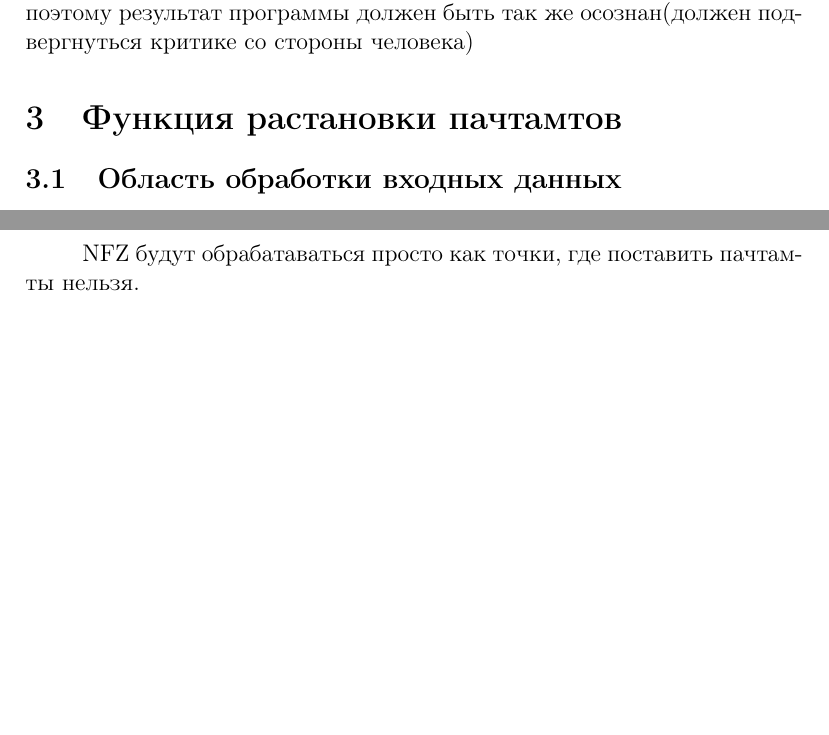
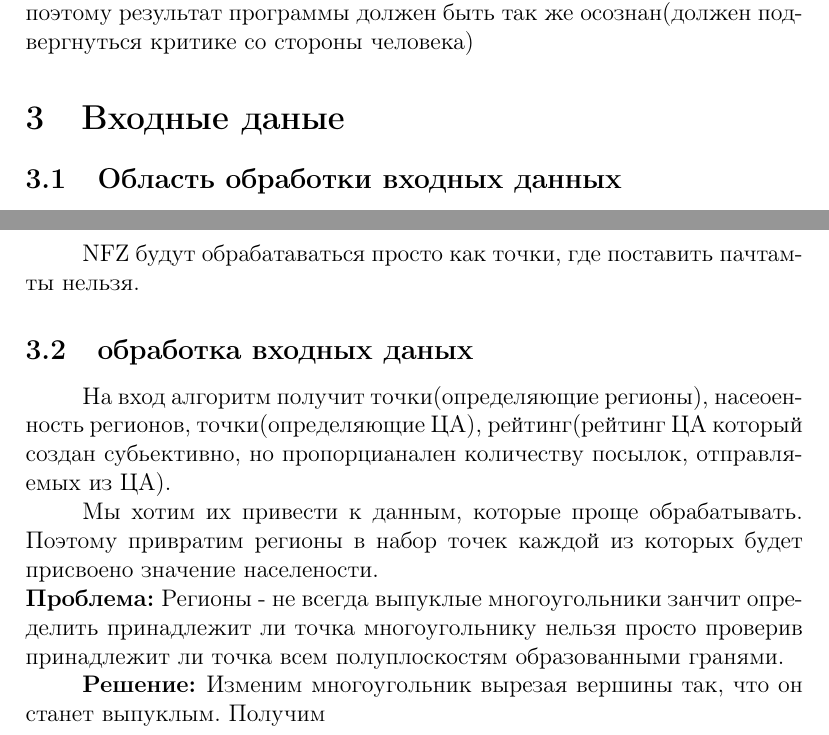
Before and after one commit to s21dlemanskiy/Drones_Oman, a LaTeX document (Documentation/Algoritm/document.tex): two parts of pages 3 and 4 of 4, joined at a grey line, cut so that both start at the same text, the shorter picture padded with empty space. Compiled offline with pdfLaTeX.

Commit message:
upd doc2

```diff
--- a/Documentation/Algoritm/document.tex
+++ b/Documentation/Algoritm/document.tex
@@ -35,9 +35,14 @@
  	\subsection{Уточним третье условие}
  	\hspace*{1cm}Проблема в том, что точных данных по населенности у нас нет. Поэтому мы пришли к упращению: Маскат распередлен на регионы, где население распределено равномерно. Если внутри региона видно сильное разделение, то мы искуственно разделим этот регион на "подрегионы" и пделим население так, как нам покажется правильным, что бы население в "подрегионах" было $\pm$ равномерно.\par
  	То-есть все данные должны быть проработаны на правдивость и поэтому результат программы должен быть так же осознан(должен подвергнуться критике со стороны человека)
- 	\section{Функция растановки пачтамтов}
+ 	\section{Входные даные}
  	\subsection{Область обработки входных данных}
  	\hspace*{1cm} Как мы понимаем, люди не будут использовать почтамат если он находится в 10km от их дома. Так же очевидно, что чем дальше почтамт от их дома, тем меньше они будут им пользоваться. Я бы взял растояние до 2km и функцию от растояния $f(R)\sim\frac{1}{R^2}$ или даже $f(R)\sim\frac{1}{R^3}$.\par
  	 Так же с ЦА. люди из ЦА пойдут к пачтамту только если он очень близко, посколько в бизнес центре или складе время-деньги, а в магазинах люди веселяться так что не готовы идти долеко в этом и смысл торговых центров. Отсюда радиус < 500m а $f(R)\sim \frac{1}{R^3}$. \par
  	 NFZ будут обрабатаваться просто как точки, где поставить пачтамты нельзя.
+ 	 \subsection{обработка входных даных}
+ 	 \hspace*{1cm}На вход алгоритм получит точки(определяющие регионы), насеоенность регионов, точки(определяющие ЦА), рейтинг(рейтинг ЦА который создан субьективно, но пропорцианален количеству посылок, отправляемых из ЦА).\par
+ 	 Мы хотим их привести к данным, которые проще обрабатывать. Поэтому привратим регионы в набор точек каждой из которых будет присвоено значение населености.\\
+ 	 \textbf{Проблема: }Регионы - не всегда выпуклые многоугольники занчит определить принадлежит ли точка многоугольнику нельзя просто проверив принадлежит ли точка всем полуплоскостям образованными гранями. \par
+ 	 \textbf{Решение: }Изменим многоугольник вырезая вершины так, что он станет выпуклым. Получим
  \end{document}
```
Also changed, not shown: Documentation/Algoritm/document.pdf, 4 other files.
